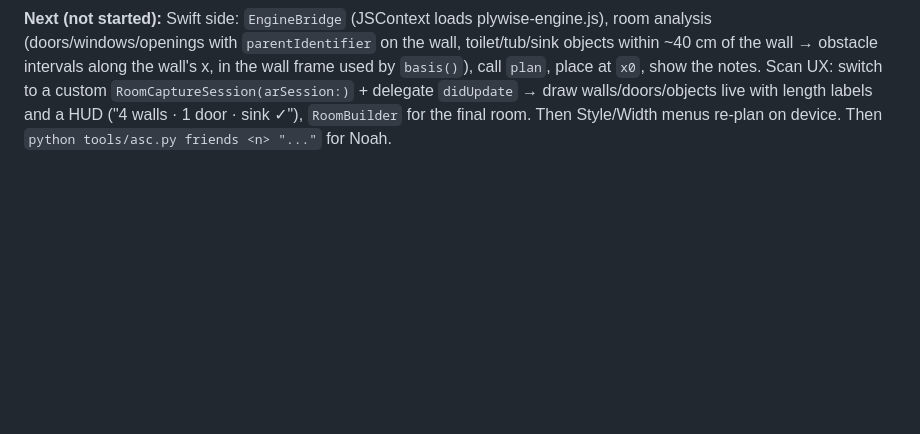
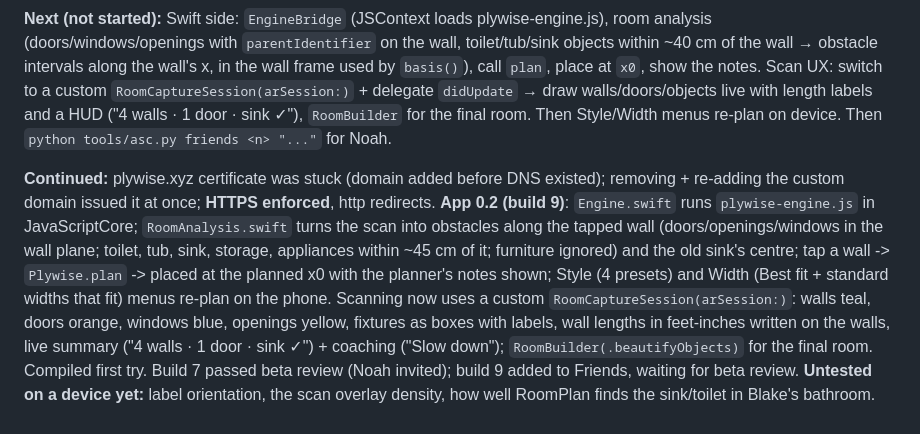
Before and after one commit to bg-xyz/ar-cabinetry, a Markdown page: SESSION.md, the part around the change. Rendered like a GitHub page; blank space fills up the shorter version.

Commit message:
Docs: app 0.2, HTTPS live
Co-Authored-By: Claude Opus 5.5 <noreply@anthropic.com>

```diff
--- a/SESSION.md
+++ b/SESSION.md
@@ -141,3 +141,6 @@ Blake has an **iPhone 12 Pro** (LiDAR, RoomPlan supported). He OK'd the placehol
 - **`npm run bundle`** (esbuild) → `app/Resources/plywise-engine.js` (25 KB): `Plywise.plan(json)` / `Plywise.design(json)`. Verified in a bare JS sandbox (no Node), same as JavaScriptCore.
 
 **Next (not started):** Swift side: `EngineBridge` (JSContext loads plywise-engine.js), room analysis (doors/windows/openings with `parentIdentifier` on the wall, toilet/tub/sink objects within ~40 cm of the wall → obstacle intervals along the wall's x, in the wall frame used by `basis()`), call `plan`, place at `x0`, show the notes. Scan UX: switch to a custom `RoomCaptureSession(arSession:)` + delegate `didUpdate` → draw walls/doors/objects live with length labels and a HUD ("4 walls · 1 door · sink ✓"), `RoomBuilder` for the final room. Then Style/Width menus re-plan on device. Then `python tools/asc.py friends <n> "..."` for Noah.
+
+**Continued:** plywise.xyz certificate was stuck (domain added before DNS existed); removing + re-adding the custom domain issued it at once; **HTTPS enforced**, http redirects. **App 0.2 (build 9)**: `Engine.swift` runs `plywise-engine.js` in JavaScriptCore; `RoomAnalysis.swift` turns the scan into obstacles along the tapped wall (doors/openings/windows in the wall plane; toilet, tub, sink, storage, appliances within ~45 cm of it; furniture ignored) and the old sink's centre; tap a wall -> `Plywise.plan` -> placed at the planned x0 with the planner's notes shown; Style (4 presets) and Width (Best fit + standard widths that fit) menus re-plan on the phone. Scanning now uses a custom `RoomCaptureSession(arSession:)`: walls teal, doors orange, windows blue, openings yellow, fixtures as boxes with labels, wall lengths in feet-inches written on the walls, live summary ("4 walls · 1 door · sink ✓") + coaching ("Slow down"); `RoomBuilder(.beautifyObjects)` for the final room. Compiled first try. Build 7 passed beta review (Noah invited); build 9 added to Friends, waiting for beta review.
+**Untested on a device yet:** label orientation, the scan overlay density, how well RoomPlan finds the sink/toilet in Blake's bathroom.
```
Also changed, not shown: CLAUDE.md (+1 -0 lines).
